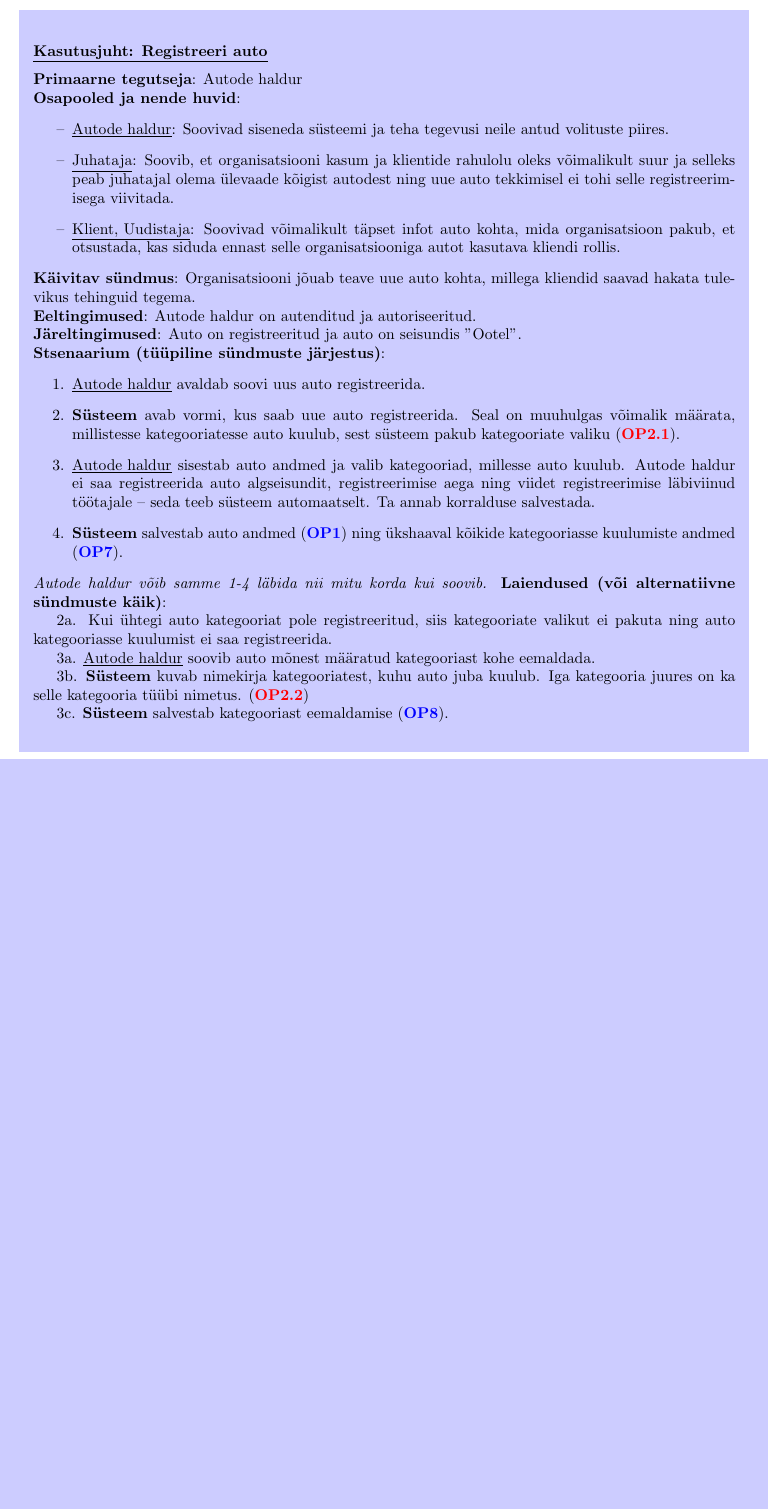
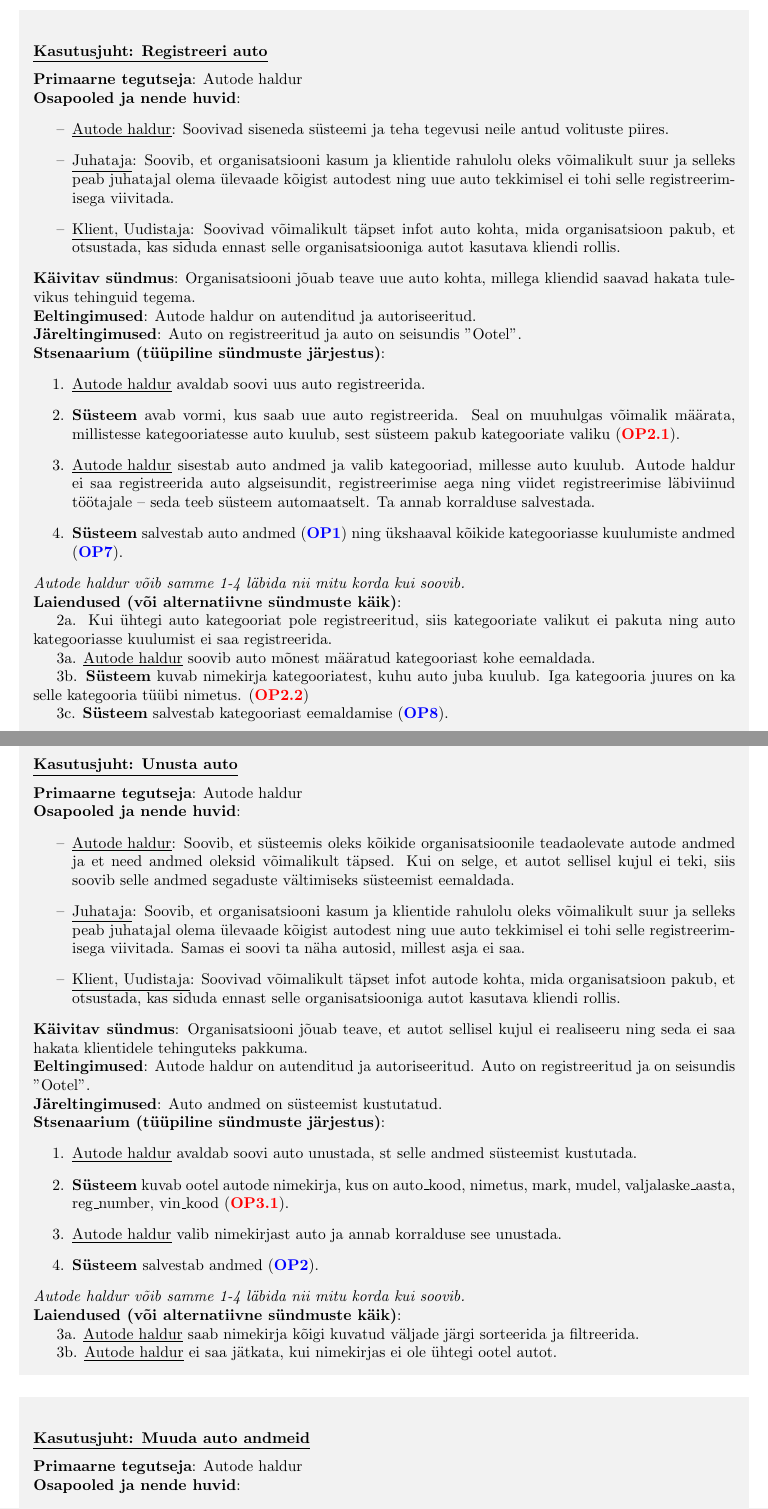
Before and after one commit to kaarelsoot/DatabaseProject, a LaTeX document (Document/Dokument.tex, which reads Document/Chapter2.tex): part of page 15 of 15 before the commit and two parts of pages 15 and 16 of 17 after it, the two joined at a grey line, cut so that both start at the same text, the shorter picture padded with empty space. Compiled offline with pdfLaTeX.

Commit message:
Lisasin kasutusjuhud Unusta auto ja Muuda auto andmed

```diff
--- a/Document/Chapter2.tex
+++ b/Document/Chapter2.tex
@@ -65,10 +65,43 @@ Autode funktsionaalse allsüsteemi kasutusjuhtude diagramm (vt joonis 2).  \vspa
 		\item \underline{Autode haldur} sisestab auto andmed ja valib kategooriad, millesse auto kuulub. Autode haldur ei saa registreerida auto algseisundit, registreerimise aega ning viidet registreerimise läbiviinud töötajale – seda teeb süsteem automaatselt. Ta annab korralduse salvestada.
 		\item \textbf{Süsteem} salvestab auto andmed (\textbf{\textcolor{blue}{OP1}}) ning ükshaaval kõikide kategooriasse kuulumiste andmed (\textbf{\textcolor{blue}{OP7}}).
 	\end{enumerate}
-	\textit{Autode haldur võib samme 1-4 läbida nii mitu korda kui soovib.}
+	\textit{Autode haldur võib samme 1-4 läbida nii mitu korda kui soovib.} \\
 	\textbf{Laiendused  (või alternatiivne sündmuste käik)}: \\
 	\indent 2a. Kui ühtegi auto kategooriat pole registreeritud, siis kategooriate valikut ei pakuta ning auto kategooriasse kuulumist ei saa registreerida. \\
 	\indent 3a. \underline{Autode haldur} soovib auto mõnest määratud kategooriast kohe eemaldada. \\
 	\indent 3b. \textbf{Süsteem} kuvab nimekirja kategooriatest, kuhu auto juba kuulub. Iga kategooria juures on ka selle kategooria tüübi nimetus. (\textbf{\textcolor{red}{OP2.2}}) \\
 	\indent 3c. \textbf{Süsteem} salvestab kategooriast eemaldamise (\textbf{\textcolor{blue}{OP8}}). \\
 \end{shaded}
+
+\begin{shaded}
+	\subsubsection{\underline{Kasutusjuht: Unusta auto}}
+	\textbf{Primaarne tegutseja}: Autode haldur \\
+	\textbf{Osapooled ja nende huvid}:
+	\useDash
+	\begin{itemize}
+		\item \underline{Autode haldur}: Soovib, et süsteemis oleks kõikide organisatsioonile teadaolevate autode andmed ja et need andmed oleksid võimalikult täpsed. Kui on selge, et autot sellisel kujul ei teki, siis soovib selle andmed segaduste vältimiseks süsteemist eemaldada.
+		\item \underline{Juhataja}: Soovib, et organisatsiooni kasum ja klientide rahulolu oleks võimalikult suur ja selleks peab juhatajal olema ülevaade kõigist autodest ning uue auto tekkimisel ei tohi selle registreerimisega viivitada. Samas ei soovi ta näha autosid, millest asja ei saa.
+		\item \underline{Klient, Uudistaja}: Soovivad võimalikult täpset infot autode kohta, mida organisatsioon pakub, et otsustada, kas siduda ennast selle organisatsiooniga autot kasutava kliendi rollis.
+	\end{itemize}
+	\textbf{Käivitav sündmus}: Organisatsiooni jõuab teave, et autot sellisel kujul ei realiseeru ning seda ei saa hakata klientidele tehinguteks pakkuma. \\
+	\textbf{Eeltingimused}: Autode haldur on autenditud ja autoriseeritud. Auto on registreeritud ja on seisundis "Ootel". \\
+	\textbf{Järeltingimused}: Auto andmed on süsteemist kustutatud. \\
+	\textbf{Stsenaarium (tüüpiline sündmuste järjestus)}:
+	\begin{enumerate}
+		\item \underline{Autode haldur} avaldab soovi auto unustada, st selle andmed süsteemist kustutada.
+		\item \textbf{Süsteem} kuvab ootel autode nimekirja, kus on auto\_kood, nimetus,  mark, mudel, valjalaske\_aasta, reg\_number, vin\_kood (\textbf{\textcolor{red}{OP3.1}}).
+		\item \underline{Autode haldur} valib nimekirjast auto ja annab korralduse see unustada.
+		\item \textbf{Süsteem} salvestab andmed (\textbf{\textcolor{blue}{OP2}}).
+	\end{enumerate}
+	\textit{Autode haldur võib samme 1-4 läbida nii mitu korda kui soovib.} \\
+	\textbf{Laiendused  (või alternatiivne sündmuste käik)}: \\
+	\indent 3a. \underline{Autode haldur} saab nimekirja kõigi kuvatud väljade järgi sorteerida ja filtreerida. \\
+	\indent 3b. \underline{Autode haldur} ei saa jätkata, kui nimekirjas ei ole ühtegi ootel autot.
+\end{shaded}
+
+\begin{shaded}
+	\subsubsection{\underline{Kasutusjuht: Muuda auto andmeid}}
+	\textbf{Primaarne tegutseja}: Autode haldur \\
+	\textbf{Osapooled ja nende huvid}:
+	\useDash
+	\begin{itemize}
```
Also changed, not shown: Document/Chapter2.tex (27 more changed lines).
